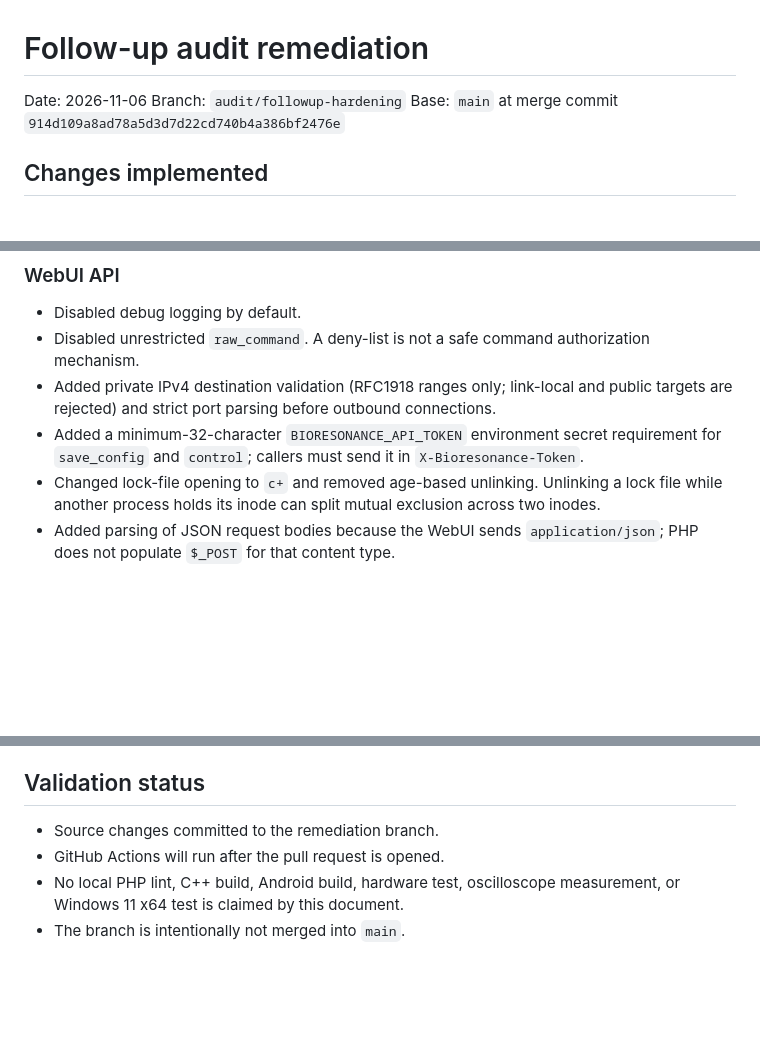
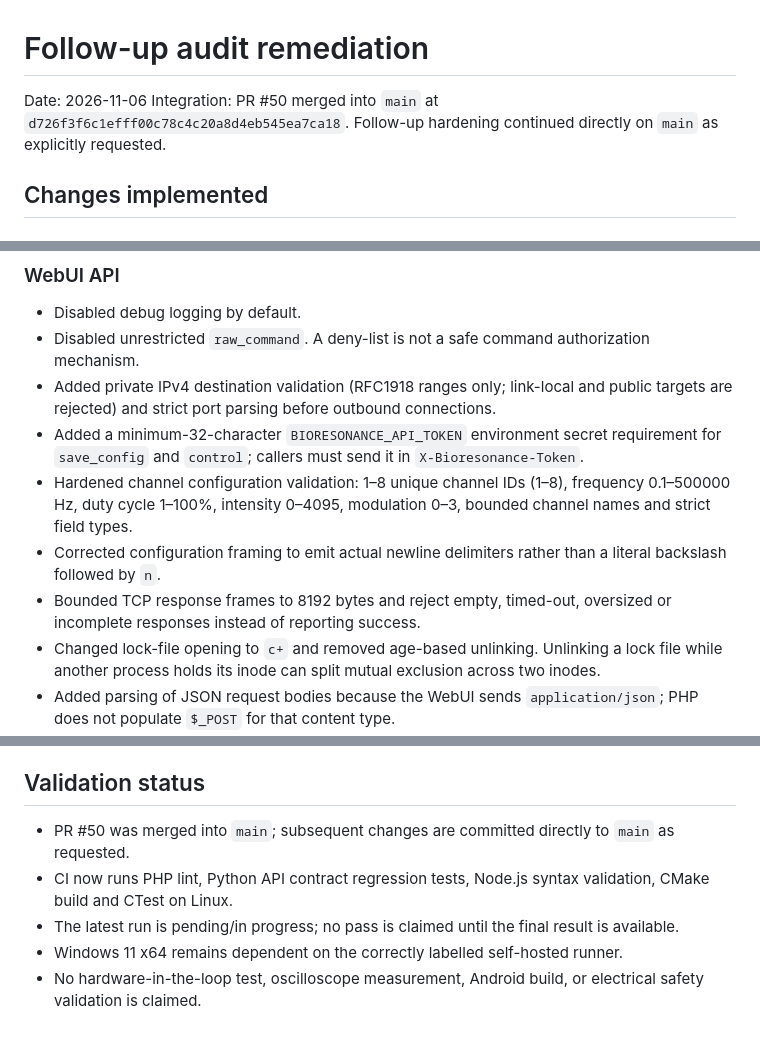
Before and after one commit to bartoszruta26-droid/Bioresonance, a Markdown page: docs/AUDIT_FOLLOWUP_REMEDIATION.md, 3 parts joined by grey strips. Rendered like a GitHub page; blank space fills up the shorter version.

Commit message:
Update remediation record for mainline hardening

```diff
--- a/docs/AUDIT_FOLLOWUP_REMEDIATION.md
+++ b/docs/AUDIT_FOLLOWUP_REMEDIATION.md
@@ -1,8 +1,8 @@
 # Follow-up audit remediation
 
 Date: 2026-11-06
-Branch: `audit/followup-hardening`
-Base: `main` at merge commit `914d109a8ad78a5d3d7d22cd740b4a386bf2476e`
+Integration: PR #50 merged into `main` at `d726f3f6c1efff00c78c4c20a8d4eb545ea7ca18`.
+Follow-up hardening continued directly on `main` as explicitly requested.
 
 ## Changes implemented
 
@@ -18,6 +18,9 @@ Base: `main` at merge commit `914d109a8ad78a5d3d7d22cd740b4a386bf2476e`
 - Disabled unrestricted `raw_command`. A deny-list is not a safe command authorization mechanism.
 - Added private IPv4 destination validation (RFC1918 ranges only; link-local and public targets are rejected) and strict port parsing before outbound connections.
 - Added a minimum-32-character `BIORESONANCE_API_TOKEN` environment secret requirement for `save_config` and `control`; callers must send it in `X-Bioresonance-Token`.
+- Hardened channel configuration validation: 1–8 unique channel IDs (1–8), frequency 0.1–500000 Hz, duty cycle 1–100%, intensity 0–4095, modulation 0–3, bounded channel names and strict field types.
+- Corrected configuration framing to emit actual newline delimiters rather than a literal backslash followed by `n`.
+- Bounded TCP response frames to 8192 bytes and reject empty, timed-out, oversized or incomplete responses instead of reporting success.
 - Changed lock-file opening to `c+` and removed age-based unlinking. Unlinking a lock file while another process holds its inode can split mutual exclusion across two inodes.
 - Added parsing of JSON request bodies because the WebUI sends `application/json`; PHP does not populate `$_POST` for that content type.
 - Changed TCP writes to loop until the entire command has been sent or a write error/zero-byte write occurs.
@@ -43,7 +46,8 @@ The browser frontend and PHP backend still have an API contract mismatch: the fr
 
 ## Validation status
 
-- Source changes committed to the remediation branch.
-- GitHub Actions will run after the pull request is opened.
-- No local PHP lint, C++ build, Android build, hardware test, oscilloscope measurement, or Windows 11 x64 test is claimed by this document.
-- The branch is intentionally not merged into `main`.
+- PR #50 was merged into `main`; subsequent changes are committed directly to `main` as requested.
+- CI now runs PHP lint, Python API contract regression tests, Node.js syntax validation, CMake build and CTest on Linux.
+- The latest run is pending/in progress; no pass is claimed until the final result is available.
+- Windows 11 x64 remains dependent on the correctly labelled self-hosted runner.
+- No hardware-in-the-loop test, oscilloscope measurement, Android build, or electrical safety validation is claimed.
```
